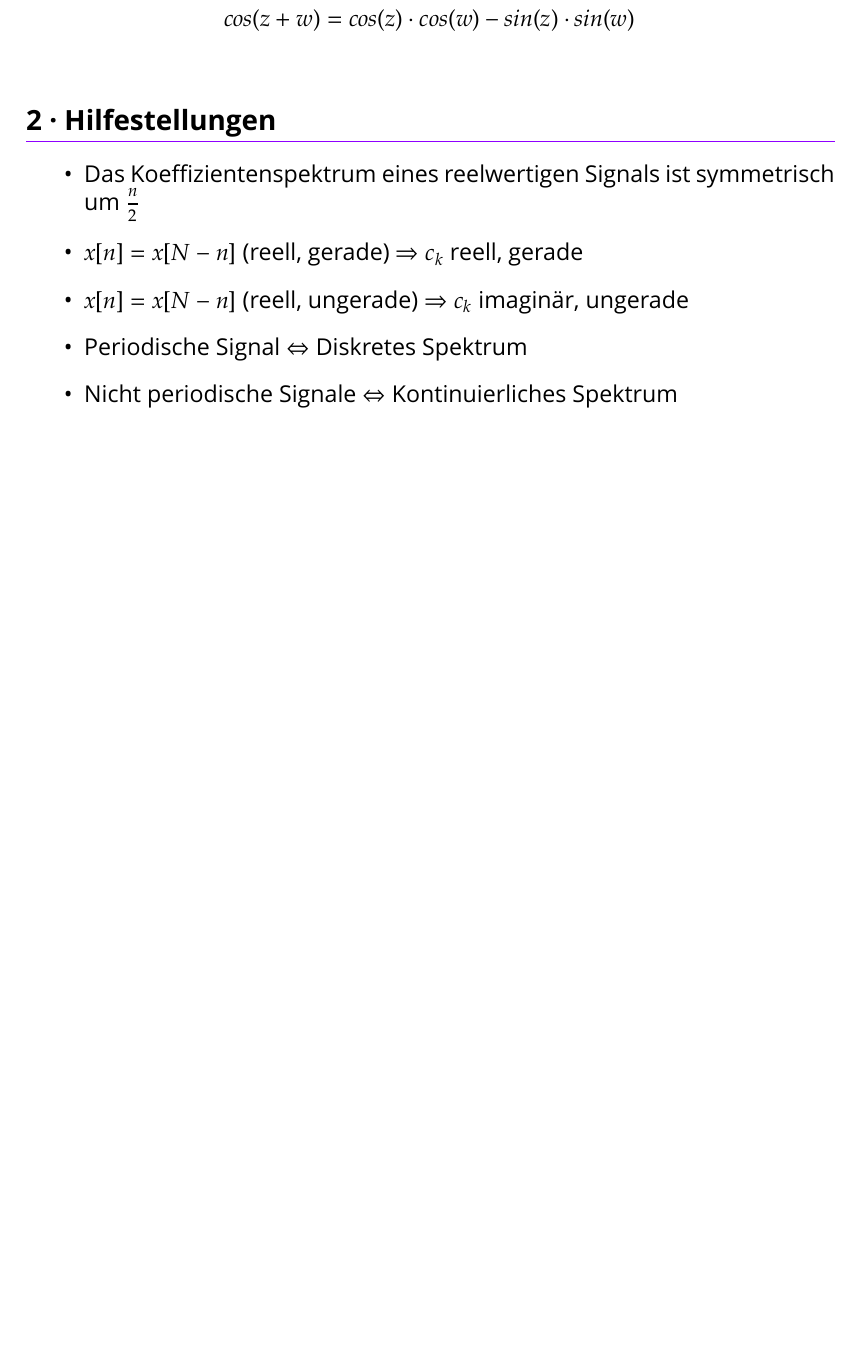
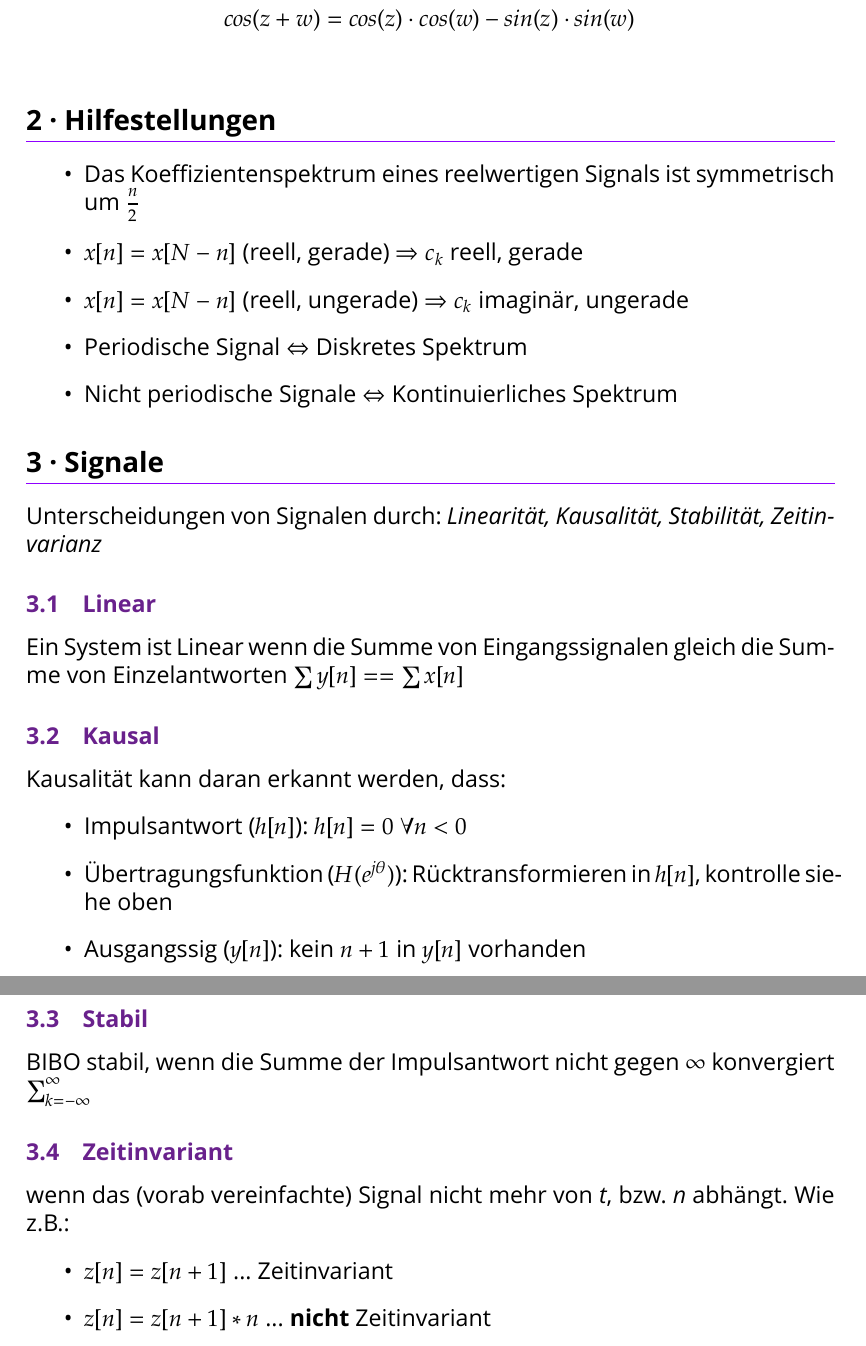
Before and after one commit to sanssecours/Signale-Und-Systeme-2, a LaTeX document (Signale Und Systeme 2 - Formeln.tex): part of the page before the commit and two parts of pages 1 and 2 of 2 after it, the two joined at a grey line, cut so that both start at the same text, the shorter picture padded with empty space. Compiled offline with XeLaTeX; a missing font is replaced by an installed copy or a similar font; an older LaTeX class or package is replaced by its successor.

Commit message:
added system property definitions/expanations

```diff
--- a/Signale Und Systeme 2 - Formeln.tex
+++ b/Signale Und Systeme 2 - Formeln.tex
@@ -158,4 +158,28 @@
     \item Nicht periodische Signale $⇔$ Kontinuierliches Spektrum
 \end{itemize}
 
+\section{Signale}
+Unterscheidungen von Signalen durch: \textit{Linearität, Kausalität, Stabilität, Zeitinvarianz}
+\subsection{Linear}
+Ein System ist Linear wenn die Summe von Eingangssignalen gleich die Summe von Einzelantworten $ ∑ y[n] == ∑ x[n] $
+
+\subsection{Kausal}
+Kausalität kann daran erkannt werden, dass:
+\begin{itemize}
+  \item Impulsantwort ($h[n]$): $h[n]=0$ $\forall n<0$
+  \item Übertragungsfunktion ($H(e^{j\theta})$): Rücktransformieren in $h[n]$, kontrolle siehe oben
+  \item Ausgangssig ($y[n]$): kein $n+1$ in $y[n]$ vorhanden
+\end{itemize}
+
+\subsection{Stabil}
+BIBO stabil, wenn die Summe der Impulsantwort nicht gegen $\infty$ konvergiert
+$\sum_{k=-\infty}^{\infty}$
+
+\subsection{Zeitinvariant}
+wenn das (vorab vereinfachte) Signal nicht mehr von \textit{t}, bzw. \textit{n} abhängt. Wie z.B.:
+\begin{itemize}
+  \item $z[n] = z[n+1]$ ... Zeitinvariant
+  \item $z[n] = z[n+1]*n$ ... \textbf{nicht} Zeitinvariant
+\end{itemize}
+
 \end{document}
```
